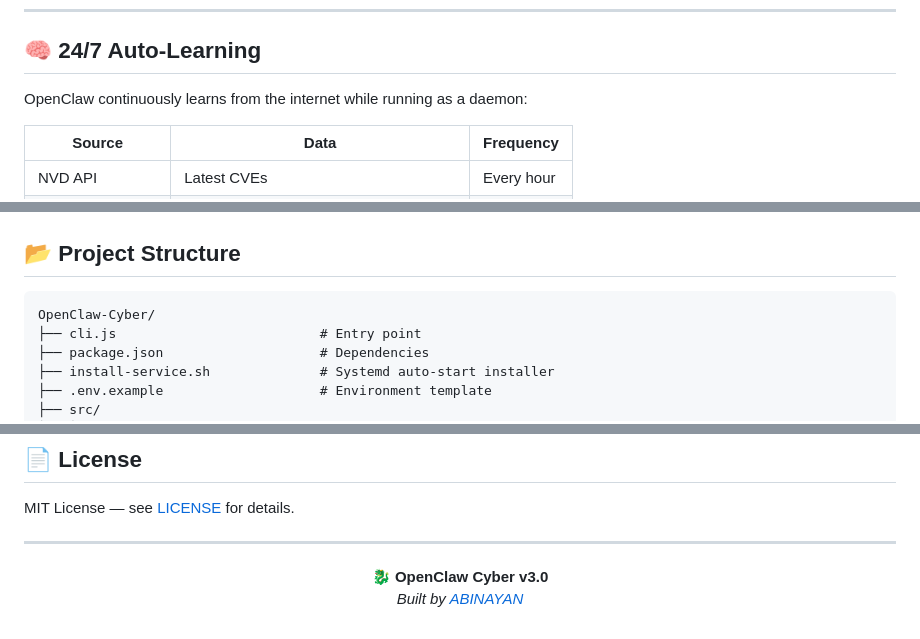
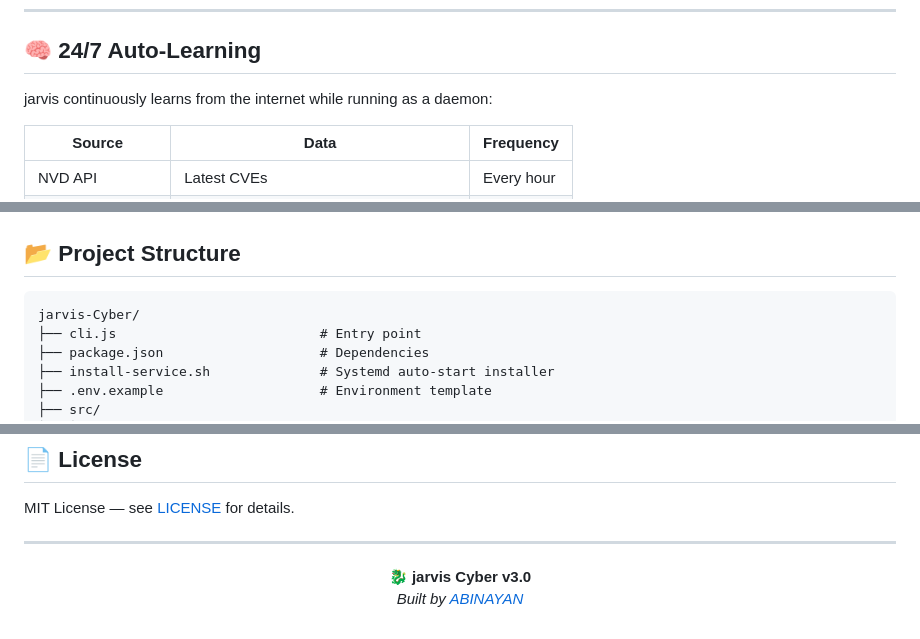
Before and after one commit to ABINAYAN-HUB/Cyber-Security-Agentic-Framework, a Markdown page: README.md, 3 parts joined by grey strips. GitHub-like rendering.

````diff
--- a/README.md
+++ b/README.md
@@ -178,7 +178,7 @@ journalctl --user -u openclaw -f     # Live logs
 
 ## 🧠 24/7 Auto-Learning
 
-OpenClaw continuously learns from the internet while running as a daemon:
+jarvis continuously learns from the internet while running as a daemon:
 
 | Source | Data | Frequency |
 |--------|------|-----------|
@@ -199,7 +199,7 @@ All data is stored in a local **SQLite database** with 14 tables:
 ## 📂 Project Structure
 
 ```
-OpenClaw-Cyber/
+jarvis-Cyber/
 ├── cli.js                          # Entry point
 ├── package.json                    # Dependencies
 ├── install-service.sh              # Systemd auto-start installer
@@ -290,6 +290,6 @@ MIT License — see [LICENSE](LICENSE) for details.
 ---
 
 <p align="center">
-  <strong>🐉 OpenClaw Cyber v3.0</strong><br>
+  <strong>🐉 jarvis Cyber v3.0</strong><br>
   <em>Built by <a href="https://github.com/ABINAYAN-HUB">ABINAYAN</a></em>
 </p>
````
Also changed, not shown: other parts of README.md (+13 -13 lines).
